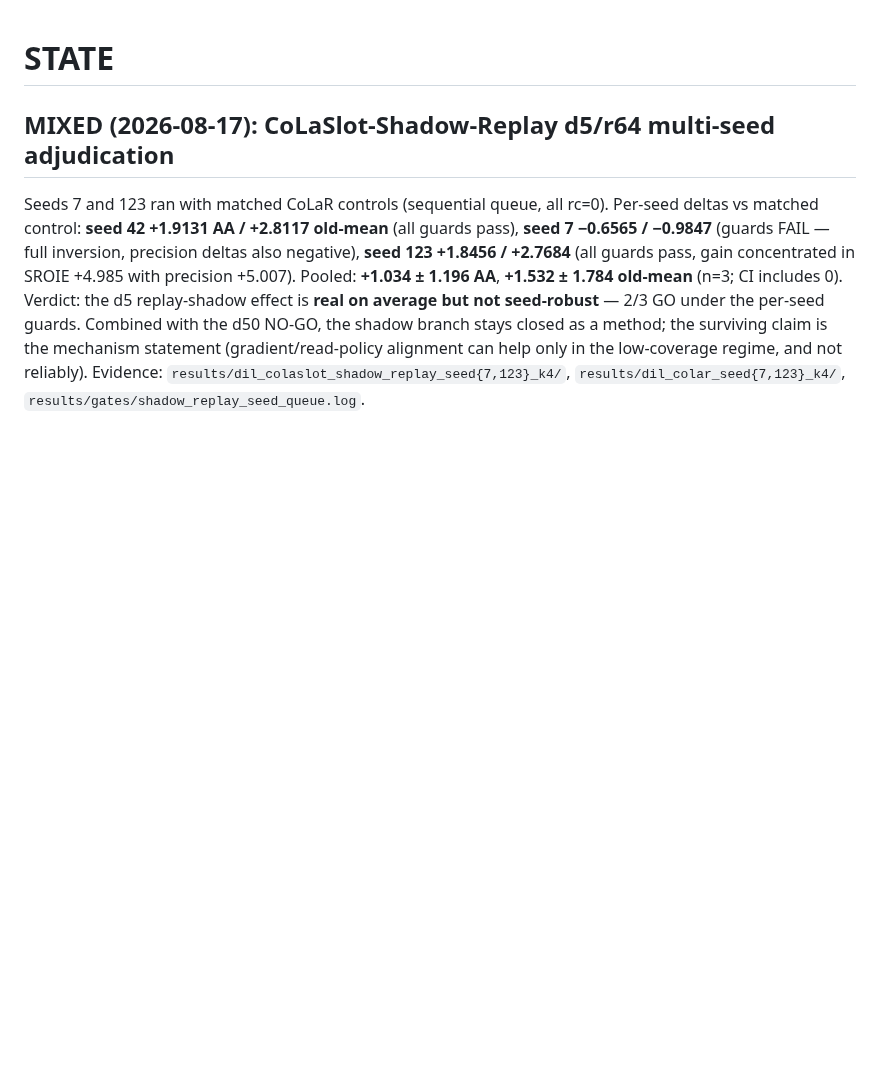
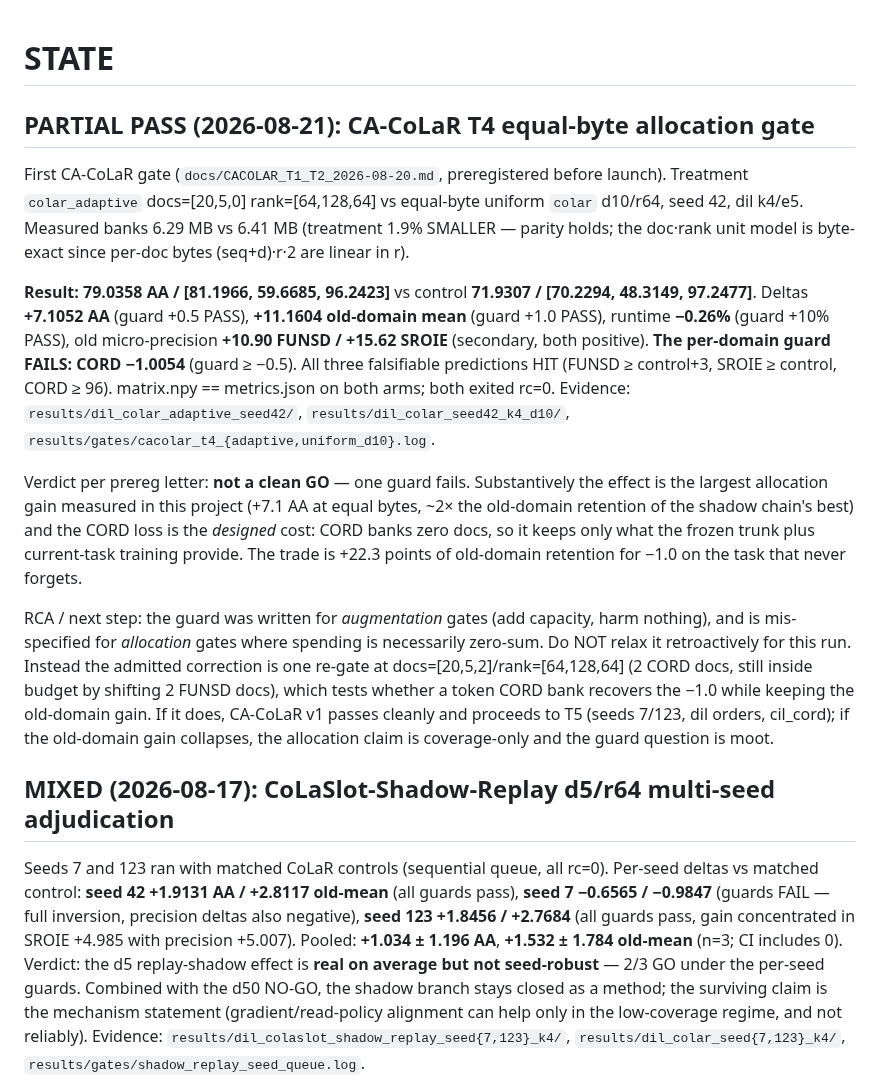
Before and after one commit to hoangthanh283/CLUE, a Markdown page: STATE.md, the part around the change. GitHub-like rendering; blank space fills up the shorter version.

Commit message:
docs: CA-CoLaR T4 partial pass — +7.11 AA at equal bytes, CORD guard fails
Treatment [20,5,0]x[64,128,64] vs equal-byte uniform d10/r64 (6.29 vs 6.41 MB):
+7.1052 AA, +11.1604 old-domain mean, -0.26% runtime, old micro-precision
+10.90/+15.62; CORD -1.0054 fails the >=-0.5 per-domain guard (zero CORD bank
by design). All 3 preregistered predictions hit. Next: re-gate at [20,5,2].

Co-Authored-By: Claude Fable 5 <noreply@anthropic.com>
Claude-Session: https://claude.ai/code/session_01TydcRqBGiTDj6LFjZ56AsL

```diff
--- a/STATE.md
+++ b/STATE.md
@@ -1,4 +1,34 @@
 # STATE
+
+## PARTIAL PASS (2026-08-21): CA-CoLaR T4 equal-byte allocation gate
+
+First CA-CoLaR gate (`docs/CACOLAR_T1_T2_2026-08-20.md`, preregistered before launch). Treatment
+`colar_adaptive` docs=[20,5,0] rank=[64,128,64] vs equal-byte uniform `colar` d10/r64, seed 42,
+dil k4/e5. Measured banks 6.29 MB vs 6.41 MB (treatment 1.9% SMALLER — parity holds; the doc·rank
+unit model is byte-exact since per-doc bytes (seq+d)·r·2 are linear in r).
+
+**Result: 79.0358 AA / [81.1966, 59.6685, 96.2423]** vs control **71.9307 / [70.2294, 48.3149,
+97.2477]**. Deltas **+7.1052 AA** (guard +0.5 PASS), **+11.1604 old-domain mean** (guard +1.0
+PASS), runtime **−0.26%** (guard +10% PASS), old micro-precision **+10.90 FUNSD / +15.62 SROIE**
+(secondary, both positive). **The per-domain guard FAILS: CORD −1.0054** (guard ≥ −0.5).
+All three falsifiable predictions HIT (FUNSD ≥ control+3, SROIE ≥ control, CORD ≥ 96).
+matrix.npy == metrics.json on both arms; both exited rc=0. Evidence:
+`results/dil_colar_adaptive_seed42/`, `results/dil_colar_seed42_k4_d10/`,
+`results/gates/cacolar_t4_{adaptive,uniform_d10}.log`.
+
+Verdict per prereg letter: **not a clean GO** — one guard fails. Substantively the effect is the
+largest allocation gain measured in this project (+7.1 AA at equal bytes, ~2× the old-domain
+retention of the shadow chain's best) and the CORD loss is the *designed* cost: CORD banks zero
+docs, so it keeps only what the frozen trunk plus current-task training provide. The trade is
++22.3 points of old-domain retention for −1.0 on the task that never forgets.
+
+RCA / next step: the guard was written for *augmentation* gates (add capacity, harm nothing),
+and is mis-specified for *allocation* gates where spending is necessarily zero-sum. Do NOT relax
+it retroactively for this run. Instead the admitted correction is one re-gate at
+docs=[20,5,2]/rank=[64,128,64] (2 CORD docs, still inside budget by shifting 2 FUNSD docs), which
+tests whether a token CORD bank recovers the −1.0 while keeping the old-domain gain. If it does,
+CA-CoLaR v1 passes cleanly and proceeds to T5 (seeds 7/123, dil orders, cil_cord); if the
+old-domain gain collapses, the allocation claim is coverage-only and the guard question is moot.
 
 ## MIXED (2026-08-17): CoLaSlot-Shadow-Replay d5/r64 multi-seed adjudication
 
```
Also changed, not shown: ROADMAP.md (+15 -0 lines).
